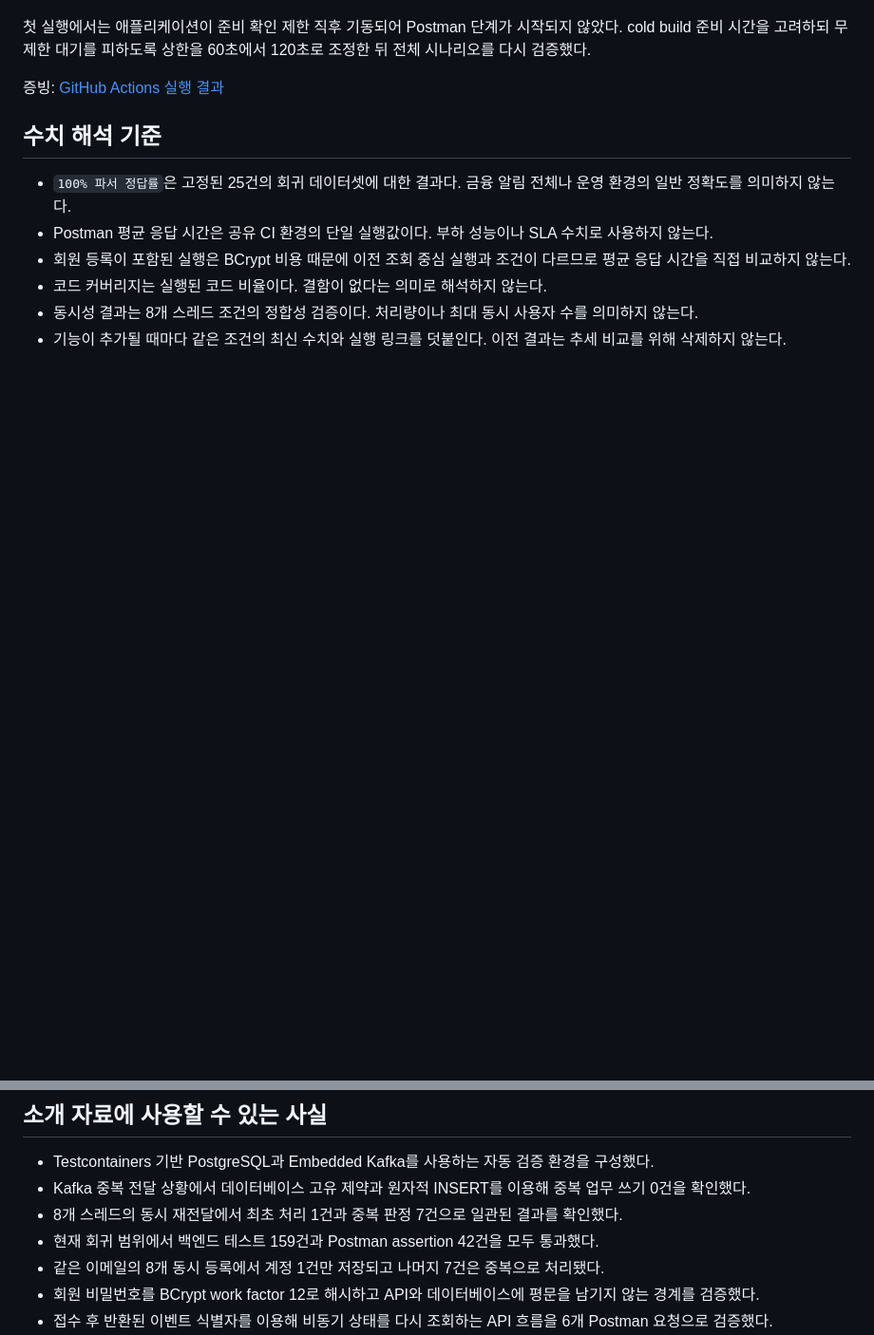
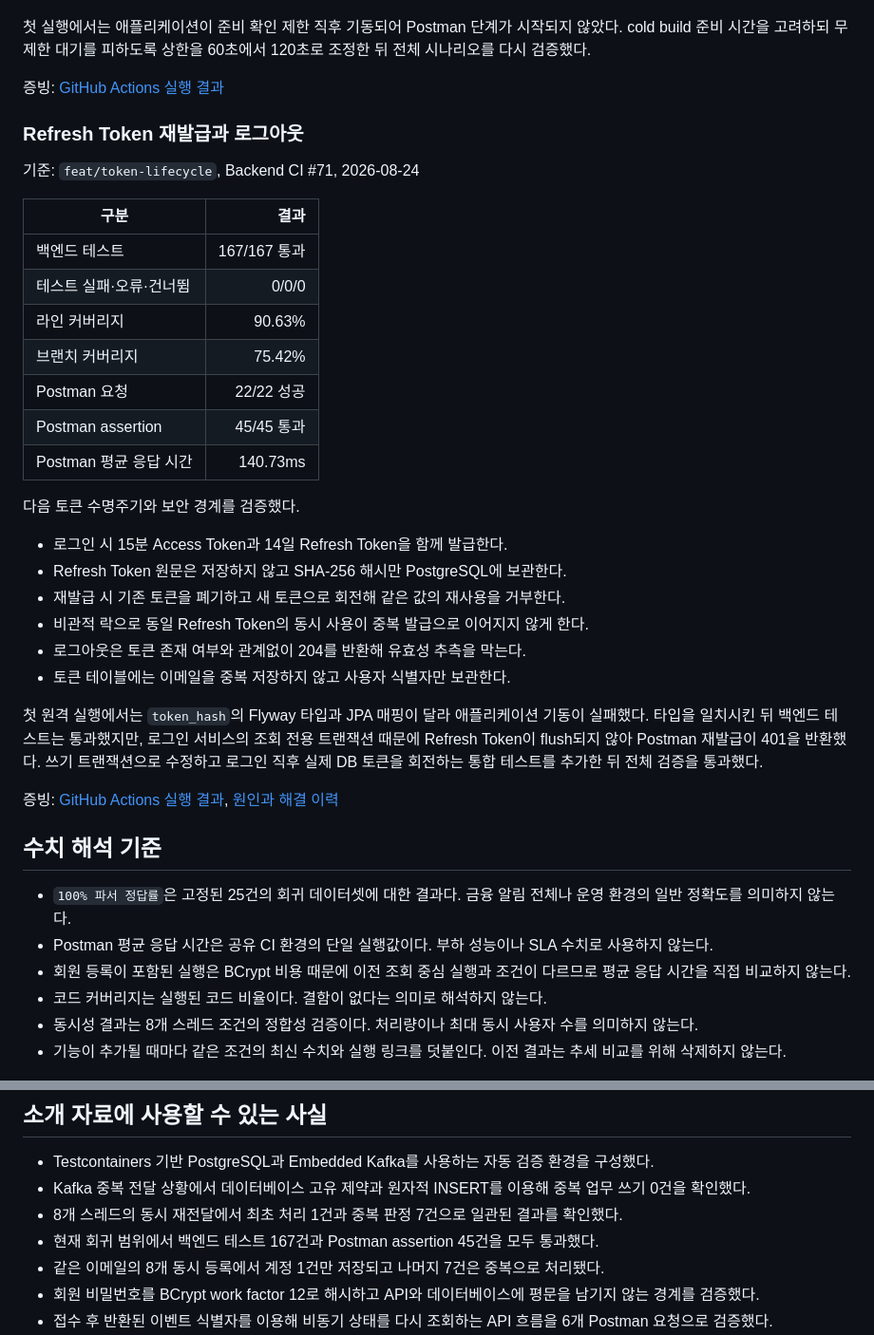
Before and after one commit to Joajy/Spending-Guard, a Markdown page: docs/metrics/verification-history.md, 2 parts joined by grey strips. Shown at 95% size. GitHub-like rendering; blank space fills up the shorter version.

Commit message:
docs: record token lifecycle verification metrics

```diff
--- a/docs/metrics/verification-history.md
+++ b/docs/metrics/verification-history.md
@@ -153,6 +153,33 @@ Artifact는 보존 기간이 지나면 내려받을 수 없으므로 실행 결
 
 증빙: [GitHub Actions 실행 결과](https://github.com/Joajy/Spending-Guard/actions/runs/32645021492)
 
+### Refresh Token 재발급과 로그아웃
+
+기준: `feat/token-lifecycle`, Backend CI #71, 2026-08-24
+
+| 구분 | 결과 |
+|---|---:|
+| 백엔드 테스트 | 167/167 통과 |
+| 테스트 실패·오류·건너뜀 | 0/0/0 |
+| 라인 커버리지 | 90.63% |
+| 브랜치 커버리지 | 75.42% |
+| Postman 요청 | 22/22 성공 |
+| Postman assertion | 45/45 통과 |
+| Postman 평균 응답 시간 | 140.73ms |
+
+다음 토큰 수명주기와 보안 경계를 검증했다.
+
+- 로그인 시 15분 Access Token과 14일 Refresh Token을 함께 발급한다.
+- Refresh Token 원문은 저장하지 않고 SHA-256 해시만 PostgreSQL에 보관한다.
+- 재발급 시 기존 토큰을 폐기하고 새 토큰으로 회전해 같은 값의 재사용을 거부한다.
+- 비관적 락으로 동일 Refresh Token의 동시 사용이 중복 발급으로 이어지지 않게 한다.
+- 로그아웃은 토큰 존재 여부와 관계없이 204를 반환해 유효성 추측을 막는다.
+- 토큰 테이블에는 이메일을 중복 저장하지 않고 사용자 식별자만 보관한다.
+
+첫 원격 실행에서는 `token_hash`의 Flyway 타입과 JPA 매핑이 달라 애플리케이션 기동이 실패했다. 타입을 일치시킨 뒤 백엔드 테스트는 통과했지만, 로그인 서비스의 조회 전용 트랜잭션 때문에 Refresh Token이 flush되지 않아 Postman 재발급이 401을 반환했다. 쓰기 트랜잭션으로 수정하고 로그인 직후 실제 DB 토큰을 회전하는 통합 테스트를 추가한 뒤 전체 검증을 통과했다.
+
+증빙: [GitHub Actions 실행 결과](https://github.com/Joajy/Spending-Guard/actions/runs/32735265418), [원인과 해결 이력](https://github.com/Joajy/Spending-Guard/issues/25)
+
 ## 수치 해석 기준
 
 - `100% 파서 정답률`은 고정된 25건의 회귀 데이터셋에 대한 결과다. 금융 알림 전체나 운영 환경의 일반 정확도를 의미하지 않는다.
@@ -167,7 +194,7 @@ Artifact는 보존 기간이 지나면 내려받을 수 없으므로 실행 결
 - Testcontainers 기반 PostgreSQL과 Embedded Kafka를 사용하는 자동 검증 환경을 구성했다.
 - Kafka 중복 전달 상황에서 데이터베이스 고유 제약과 원자적 INSERT를 이용해 중복 업무 쓰기 0건을 확인했다.
 - 8개 스레드의 동시 재전달에서 최초 처리 1건과 중복 판정 7건으로 일관된 결과를 확인했다.
-- 현재 회귀 범위에서 백엔드 테스트 159건과 Postman assertion 42건을 모두 통과했다.
+- 현재 회귀 범위에서 백엔드 테스트 167건과 Postman assertion 45건을 모두 통과했다.
 - 같은 이메일의 8개 동시 등록에서 계정 1건만 저장되고 나머지 7건은 중복으로 처리됐다.
 - 회원 비밀번호를 BCrypt work factor 12로 해시하고 API와 데이터베이스에 평문을 남기지 않는 경계를 검증했다.
 - 접수 후 반환된 이벤트 식별자를 이용해 비동기 상태를 다시 조회하는 API 흐름을 6개 Postman 요청으로 검증했다.
```
